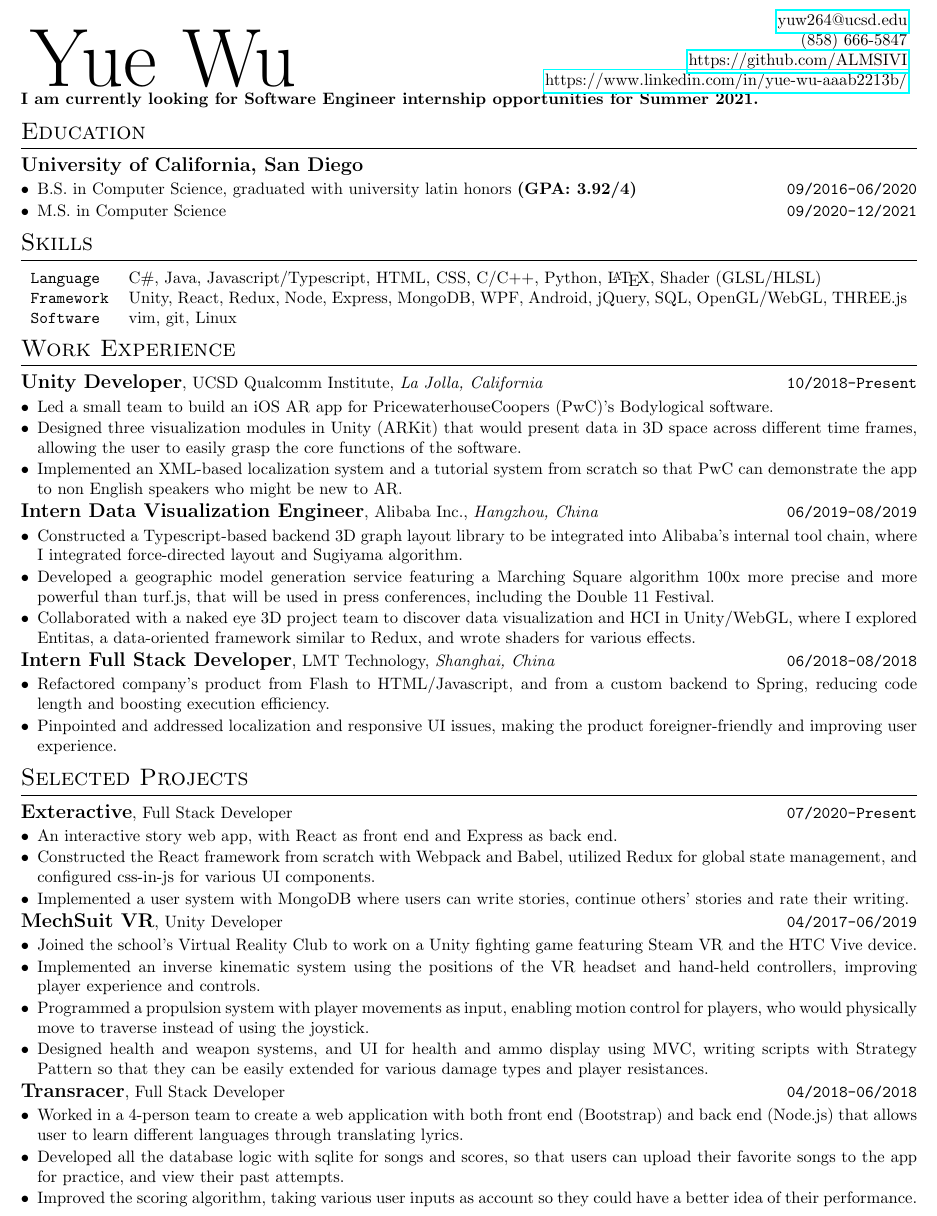
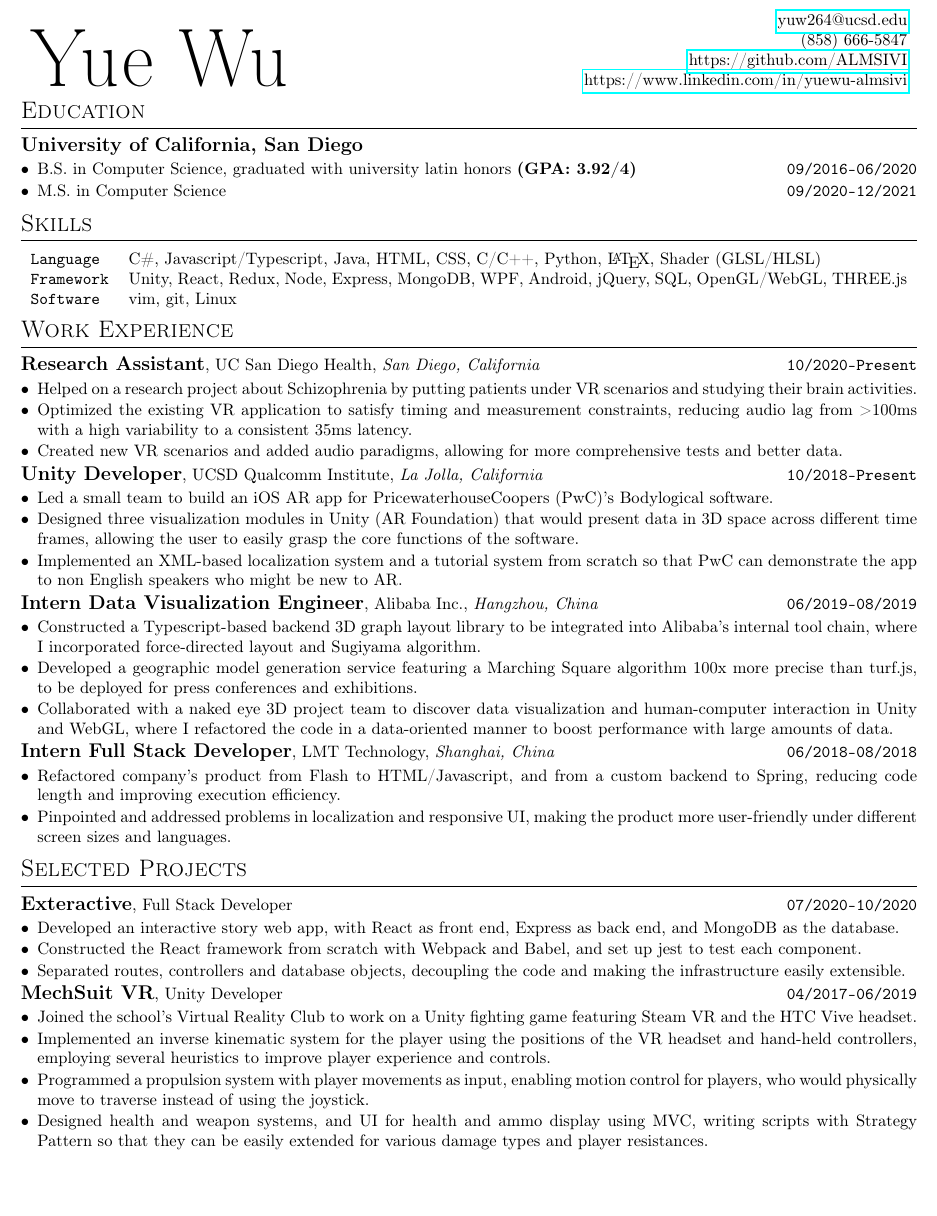
Before and after one commit to ALMSIVI/Resume, a LaTeX CV (resume.tex): part of the page, cut so that both start at the same text, the shorter picture padded with empty space. Compiled offline with pdfLaTeX.

Commit message:
2021-03 Update

```diff
--- a/resume.tex
+++ b/resume.tex
@@ -1,4 +1,5 @@
 \documentclass[10pt, letterpaper]{article}
+\usepackage[T1]{fontenc}
 \usepackage[letterpaper, margin=0.5in]{geometry}
 \usepackage{anyfontsize, tabularx, multirow, hyperref, titlesec, comment, enumitem}
 \titleformat{\section}{\Large\scshape\raggedright}{}{0em}{}[\titlerule]
@@ -12,9 +13,8 @@
 		& \href{mailto:yuw264@ucsd.edu}{yuw264@ucsd.edu} \\
 		& (858) 666-5847 \\
 		& \href{https://github.com/ALMSIVI}{https://github.com/ALMSIVI} \\
-		& \href{https://www.linkedin.com/in/yue-wu-aaab2213b/}{https://www.linkedin.com/in/yue-wu-aaab2213b/}
+		& \href{https://www.linkedin.com/in/yuewu-almsivi}{https://www.linkedin.com/in/yuewu-almsivi}
 	\end{tabularx}
-	\textbf{I am currently looking for Software Engineer internship opportunities for Summer 2021.}
 	\section{Education}
 	\smallskip
 	\textbf{\large University of California, San Diego}
@@ -25,66 +25,66 @@
 	\section{Skills}
 	\smallskip
 	\begin{tabularx}{\linewidth}{l X}
-		\texttt{Language} & C\#, Java, Javascript/Typescript, HTML, CSS, C/C++, Python, \LaTeX, Shader (GLSL/HLSL) \\
+		\texttt{Language} & C\#, Javascript/Typescript, Java, HTML, CSS, C/C++, Python, \LaTeX, Shader (GLSL/HLSL) \\
 		\texttt{Framework} & Unity, React, Redux, Node, Express, MongoDB, WPF, Android, jQuery, SQL, OpenGL/WebGL, THREE.js \\
 		\texttt{Software} & vim, git, Linux
 	\end{tabularx}
 	\section{Work Experience}
 	\smallskip
+	\textbf{\large Research Assistant}, UC San Diego Health, \textit{San Diego, California} \hfill \texttt{10/2020-Present}
+	\begin{itemize}
+		\item Helped on a research project about Schizophrenia by putting patients under VR scenarios and studying their brain activities.
+
+		\item Optimized the existing VR application to satisfy timing and measurement constraints, reducing audio lag from >100ms with a high variability to a consistent 35ms latency.
+
+		\item Created new VR scenarios and added audio paradigms, allowing for more comprehensive tests and better data.
+
+	\end{itemize}
 	\textbf{\large Unity Developer}, UCSD Qualcomm Institute, \textit{La Jolla, California} \hfill \texttt{10/2018-Present}
 	\begin{itemize}
 		\item Led a small team to build an iOS AR app for PricewaterhouseCoopers (PwC)'s Bodylogical software.
 
-		\item Designed three visualization modules in Unity (ARKit) that would present data in 3D space across different time frames, allowing the user to easily grasp the core functions of the software.
+		\item Designed three visualization modules in Unity (AR Foundation) that would present data in 3D space across different time frames, allowing the user to easily grasp the core functions of the software.
 
 		\item Implemented an XML-based localization system and a tutorial system from scratch so that PwC can demonstrate the app to non English speakers who might be new to AR.
 
 	\end{itemize}
 	\textbf{\large Intern Data Visualization Engineer}, Alibaba Inc., \textit{Hangzhou, China} \hfill \texttt{06/2019-08/2019}
 	\begin{itemize}
-		\item Constructed a Typescript-based backend 3D graph layout library to be integrated into Alibaba's internal tool chain, where I integrated force-directed layout and Sugiyama algorithm.
+		\item Constructed a Typescript-based backend 3D graph layout library to be integrated into Alibaba's internal tool chain, where I incorporated force-directed layout and Sugiyama algorithm.
 
-		\item Developed a geographic model generation service featuring a Marching Square algorithm 100x more precise and more powerful than turf.js, that will be used in press conferences, including the Double 11 Festival.
+		\item Developed a geographic model generation service featuring a Marching Square algorithm 100x more precise than turf.js, to be deployed for press conferences and exhibitions.
 
-		\item Collaborated with a naked eye 3D project team to discover data visualization and HCI in Unity/WebGL, where I explored Entitas, a data-oriented framework similar to Redux, and wrote shaders for various effects.
+		\item Collaborated with a naked eye 3D project team to discover data visualization and human-computer interaction in Unity and WebGL, where I refactored the code in a data-oriented manner to boost performance with large amounts of data.
 
 	\end{itemize}
 	\textbf{\large Intern Full Stack Developer}, LMT Technology, \textit{Shanghai, China} \hfill \texttt{06/2018-08/2018}
 	\begin{itemize}
-		\item Refactored company's product from Flash to HTML/Javascript, and from a custom backend to Spring, reducing code length and boosting execution efficiency.
+		\item Refactored company's product from Flash to HTML/Javascript, and from a custom backend to Spring, reducing code length and improving execution efficiency.
 
-		\item Pinpointed and addressed localization and responsive UI issues, making the product foreigner-friendly and improving user experience.
+		\item Pinpointed and addressed problems in localization and responsive UI, making the product more user-friendly under different screen sizes and languages.
 
 	\end{itemize}
 	\section{Selected Projects}
 	\smallskip
-	\textbf{\large Exteractive}, Full Stack Developer \hfill \texttt{07/2020-Present}
+	\textbf{\large Exteractive}, Full Stack Developer \hfill \texttt{07/2020-10/2020}
 	\begin{itemize}
-		\item An interactive story web app, with React as front end and Express as back end.
+		\item Developed an interactive story web app, with React as front end, Express as back end, and MongoDB as the database.
 
-		\item Constructed the React framework from scratch with Webpack and Babel, utilized Redux for global state management, and configured css-in-js for various UI components.
+		\item Constructed the React framework from scratch with Webpack and Babel, and set up jest to test each component.
 
-		\item Implemented a user system with MongoDB where users can write stories, continue others' stories and rate their writing.
+		\item Separated routes, controllers and database objects, decoupling the code and making the infrastructure easily extensible.
 
 	\end{itemize}
 	\textbf{\large MechSuit VR}, Unity Developer \hfill \texttt{04/2017-06/2019}
 	\begin{itemize}
-		\item Joined the school's Virtual Reality Club to work on a Unity fighting game featuring Steam VR and the HTC Vive device.
+		\item Joined the school's Virtual Reality Club to work on a Unity fighting game featuring Steam VR and the HTC Vive headset.
 
-		\item Implemented an inverse kinematic system using the positions of the VR headset and hand-held controllers, improving player experience and controls.
+		\item Implemented an inverse kinematic system for the player using the positions of the VR headset and hand-held controllers, employing several heuristics to improve player experience and controls.
 
 		\item Programmed a propulsion system with player movements as input, enabling motion control for players, who would physically move to traverse instead of using the joystick.
 
 		\item Designed health and weapon systems, and UI for health and ammo display using MVC, writing scripts with Strategy Pattern so that they can be easily extended for various damage types and player resistances.
 
 	\end{itemize}
-	\textbf{\large Transracer}, Full Stack Developer \hfill \texttt{04/2018-06/2018}
-	\begin{itemize}
-		\item Worked in a 4-person team to create a web application with both front end (Bootstrap) and back end (Node.js) that allows user to learn different languages through translating lyrics.
-
-		\item Developed all the database logic with sqlite for songs and scores, so that users can upload their favorite songs to the app for practice, and view their past attempts.
-
-		\item Improved the scoring algorithm, taking various user inputs as account so they could have a better idea of their performance.
-
-	\end{itemize}
 \end{document}
```
Also changed, not shown: templates/declarations.tex (+1 -0 lines), resume.pdf, 1 other file.
